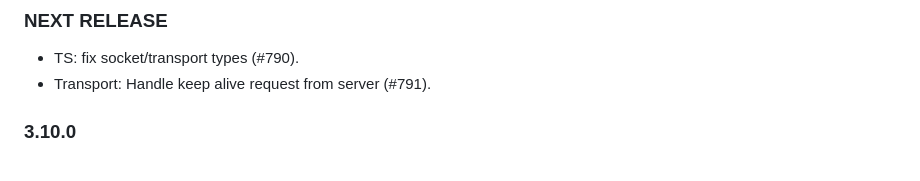
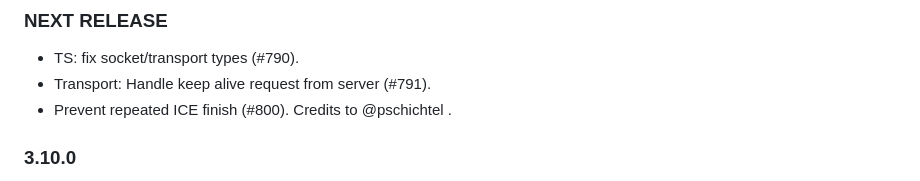
Before and after one commit to versatica/JsSIP, a Markdown page: CHANGELOG.md, the part around the change. Rendered like a GitHub page.

```diff
--- a/CHANGELOG.md
+++ b/CHANGELOG.md
@@ -5,6 +5,7 @@ CHANGELOG
 
 * TS: fix socket/transport types (#790).
 * Transport: Handle keep alive request from server (#791).
+* Prevent repeated ICE finish (#800). Credits to @pschichtel .
 
 
 ### 3.10.0
```
